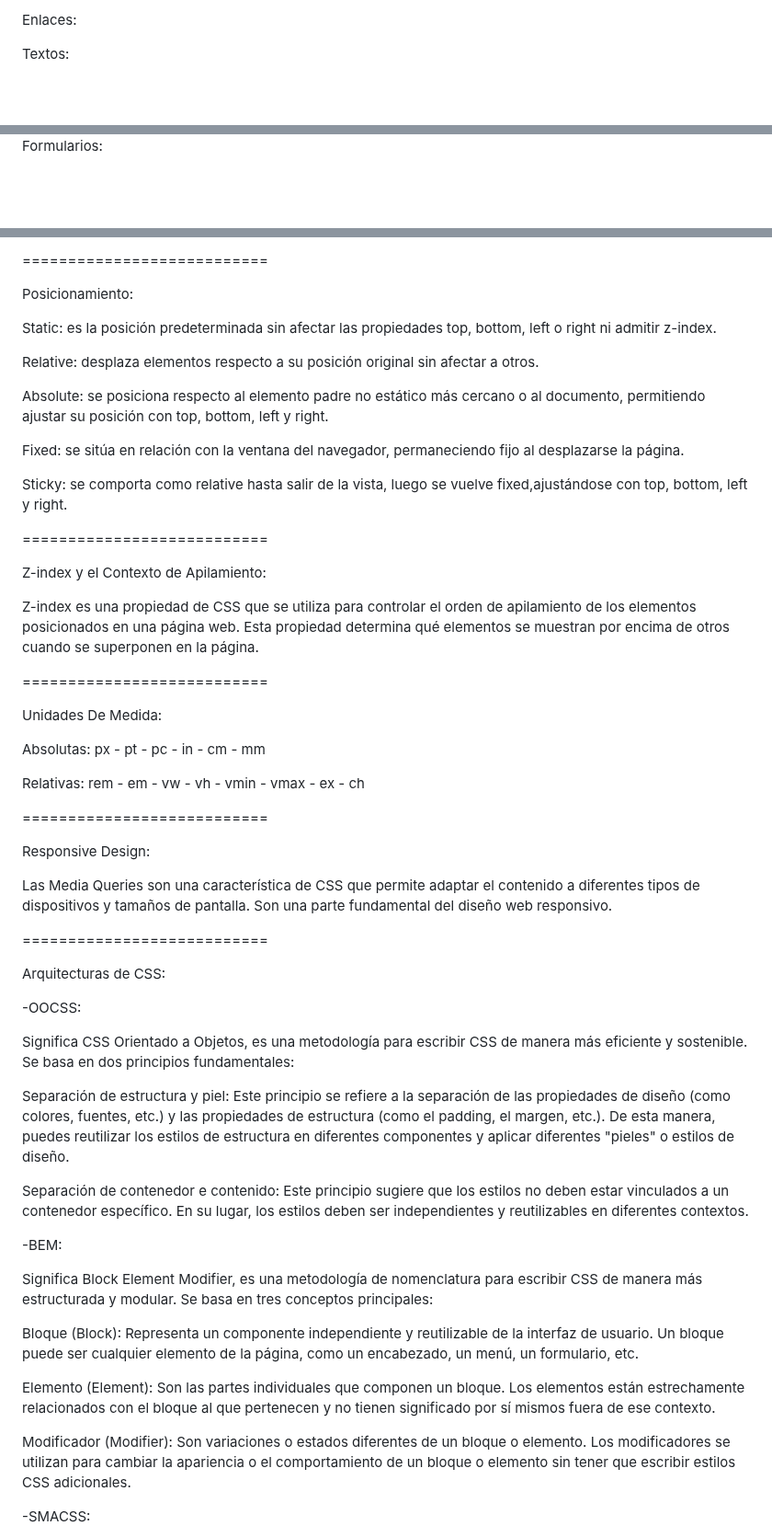
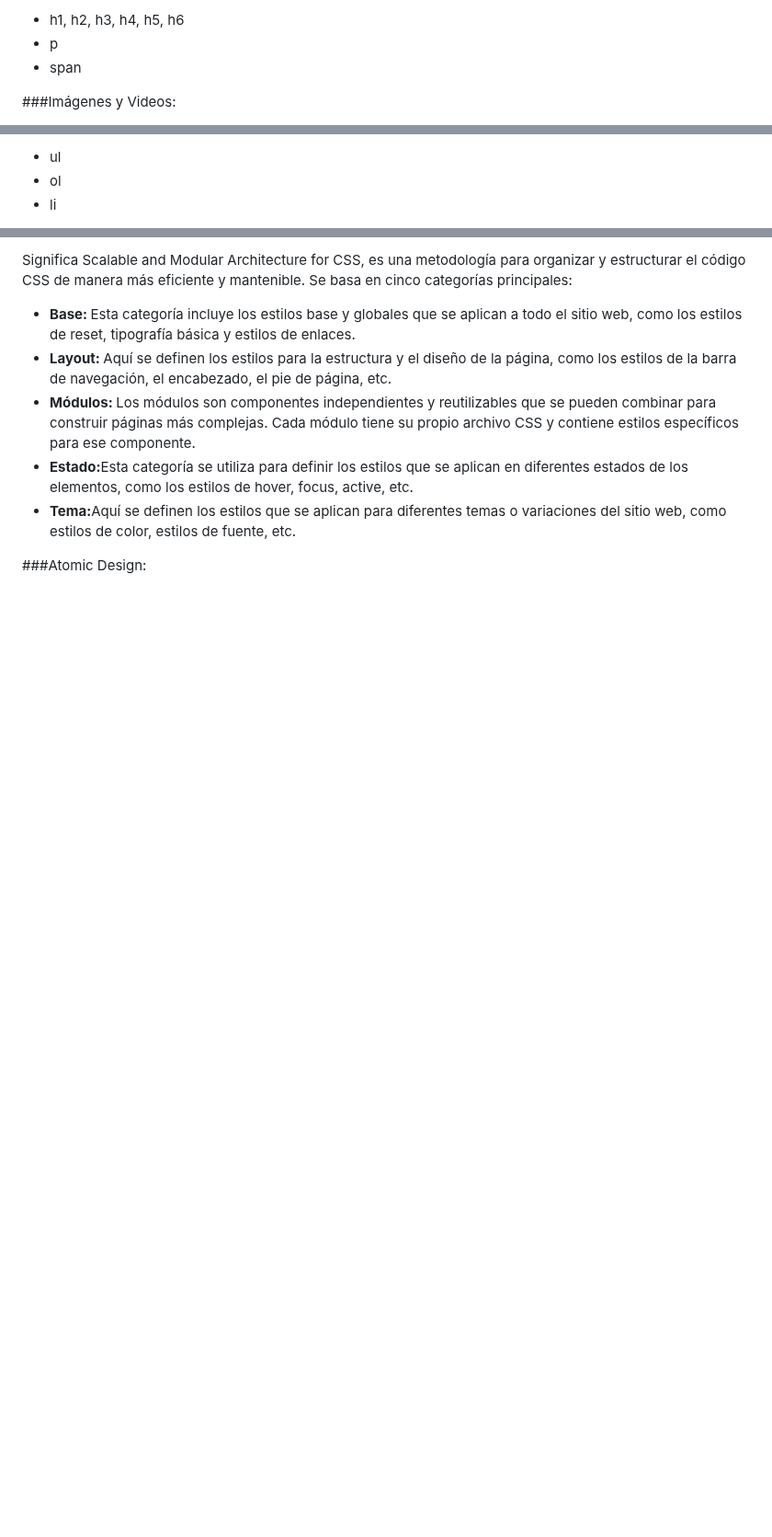
Before and after one commit to Velasco1704/curso-frontend-developer, a Markdown page: README.md, 3 parts joined by grey strips. Shown at 92% size. Drawn GitHub-style; blank space fills up the shorter version.

```diff
--- a/README.md
+++ b/README.md
@@ -21,6 +26,9 @@ Layout:
 
-Enlaces:
-<a></a>
+<ul>
+<li>h1, h2, h3, h4, h5, h6</li>
+<li>p</li>
+<li>span</li>
+</ul>
 
-Textos:
+###Imágenes y Videos:
 
@@ -38,3 +53,7 @@ Imágenes y Videos:
 
-Formularios:
+<ul>
+<li>ul</li>
+<li>ol</li>
+<li>li</li>
+</ul>
 
@@ -122,61 +176,13 @@ Margin: Es el espacio que rodea el borde de la caja. Se utiliza para crear espac
 
-===========================
+<p>Significa Scalable and Modular Architecture for CSS, es una metodología para organizar y estructurar el código CSS de manera más eficiente y mantenible. Se basa en cinco categorías principales:</p>
+<ul>
+<li><strong>Base: </strong>Esta categoría incluye los estilos base y globales que se aplican a todo el sitio web, como los estilos de reset, tipografía básica y estilos de enlaces.</li>
+<li><strong>Layout: </strong>Aquí se definen los estilos para la estructura y el diseño de la página, como los estilos de la barra de navegación, el encabezado, el pie de página, etc.</li>
+<li><strong>Módulos: </strong>Los módulos son componentes independientes y reutilizables que se pueden combinar para construir páginas más complejas. Cada módulo tiene su propio archivo CSS y contiene estilos específicos para ese componente.</li>
+<li><strong>Estado:</strong>Esta categoría se utiliza para definir los estilos que se aplican en diferentes estados de los elementos, como los estilos de hover, focus, active, etc.</li>
+<li><strong>Tema:</strong>Aquí se definen los estilos que se aplican para diferentes temas o variaciones del sitio web, como estilos de color, estilos de fuente, etc.
+</li>
+</ul>
 
-Posicionamiento:
+###Atomic Design:
 
-Static: es la posición predeterminada sin afectar las propiedades top, bottom, left o right ni admitir z-index.
-
-Relative: desplaza elementos respecto a su posición original sin afectar a otros.
-
-Absolute: se posiciona respecto al elemento padre no estático más cercano o al documento, permitiendo ajustar su posición con top, bottom, left y right.
-
-Fixed: se sitúa en relación con la ventana del navegador, permaneciendo fijo al desplazarse la página.
-
-Sticky: se comporta como relative hasta salir de la vista, luego se vuelve fixed,ajustándose con top, bottom, left y right.
-
-===========================
-
-Z-index y el Contexto de Apilamiento:
-
-Z-index es una propiedad de CSS que se utiliza para controlar el orden de apilamiento de los elementos posicionados en una página web. Esta propiedad determina qué elementos se muestran por encima de otros cuando se superponen en la página.
-
-===========================
-
-Unidades De Medida:
-
-Absolutas:
-px - pt - pc - in - cm - mm
-
-Relativas:
-rem - em - vw - vh - vmin - vmax - ex - ch
-
-===========================
-
-Responsive Design:
-
-Las Media Queries son una característica de CSS que permite adaptar el contenido a diferentes tipos de dispositivos y tamaños de pantalla. Son una parte fundamental del diseño web responsivo.
-
-===========================
-
-Arquitecturas de CSS:
-
--OOCSS:
-
-Significa CSS Orientado a Objetos, es una metodología para escribir CSS de manera más eficiente y sostenible. Se basa en dos principios fundamentales:
-
-Separación de estructura y piel: Este principio se refiere a la separación de las propiedades de diseño (como colores, fuentes, etc.) y las propiedades de estructura (como el padding, el margen, etc.). De esta manera, puedes reutilizar los estilos de estructura en diferentes componentes y aplicar diferentes "pieles" o estilos de diseño.
-
-Separación de contenedor e contenido: Este principio sugiere que los estilos no deben estar vinculados a un contenedor específico. En su lugar, los estilos deben ser independientes y reutilizables en diferentes contextos.
-
--BEM:
-
-Significa Block Element Modifier, es una metodología de nomenclatura para escribir CSS de manera más estructurada y modular. Se basa en tres conceptos principales:
-
-Bloque (Block): Representa un componente independiente y reutilizable de la interfaz de usuario. Un bloque puede ser cualquier elemento de la página, como un encabezado, un menú, un formulario, etc.
-
-Elemento (Element): Son las partes individuales que componen un bloque. Los elementos están estrechamente relacionados con el bloque al que pertenecen y no tienen significado por sí mismos fuera de ese contexto.
-
-Modificador (Modifier): Son variaciones o estados diferentes de un bloque o elemento. Los modificadores se utilizan para cambiar la apariencia o el comportamiento de un bloque o elemento sin tener que escribir estilos CSS adicionales.
-
--SMACSS:
-
```
Also changed, not shown: other parts of README.md (+133 -100 lines).
